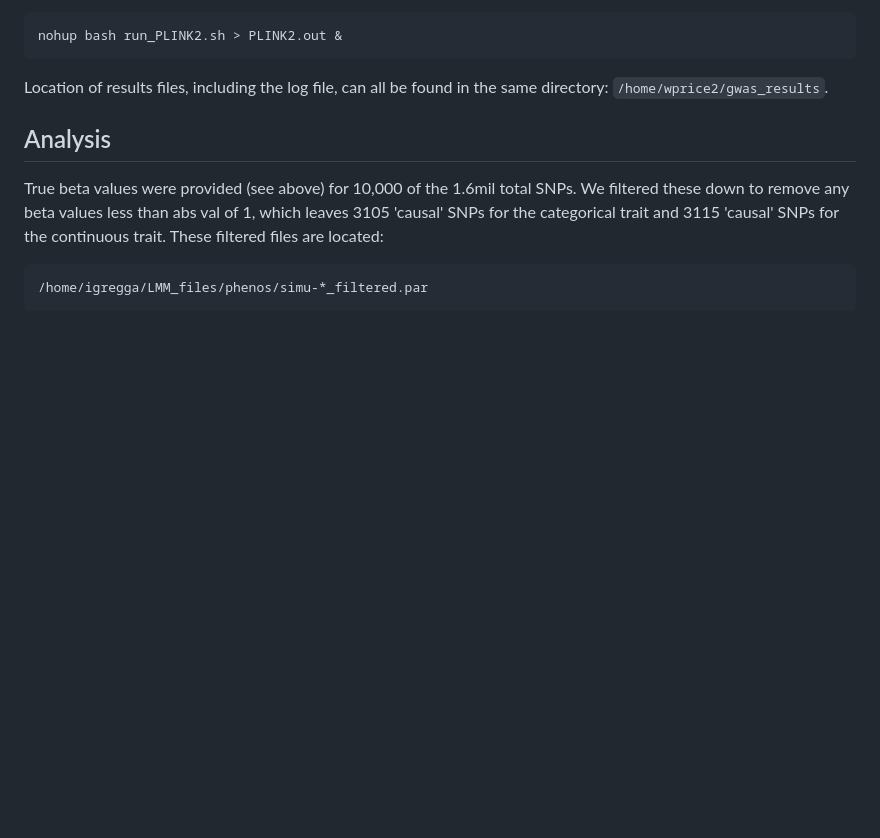
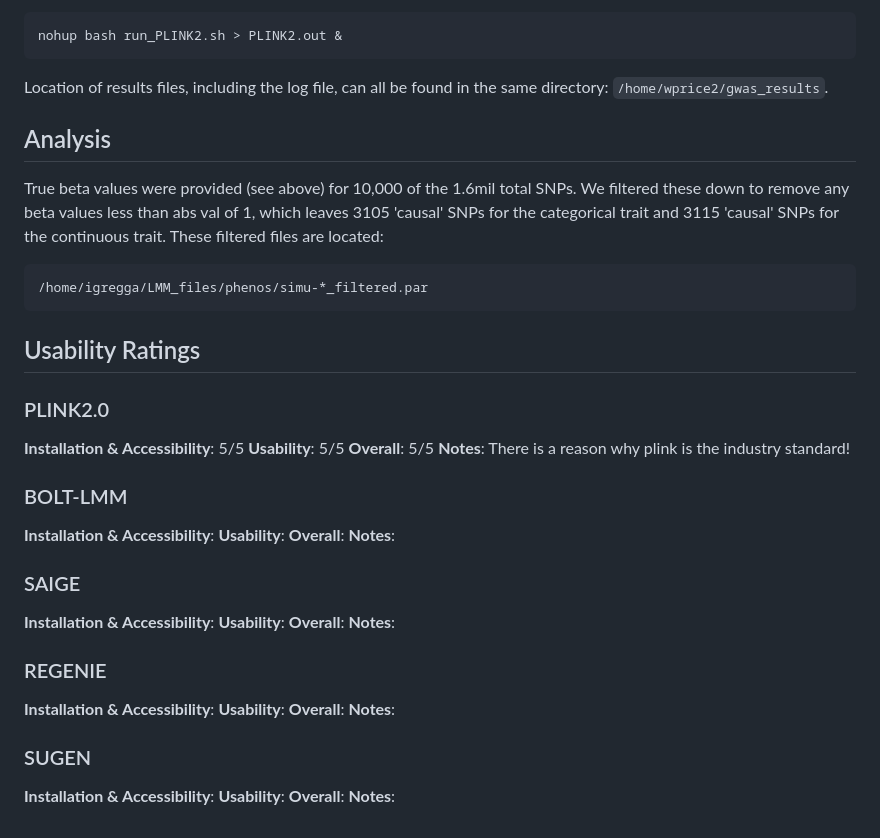
Before and after one commit to idgregga7100/LMM_for_large_GWAS, a Markdown page: README.md, the part around the change. Drawn GitHub-style; blank space fills up the shorter version.

````diff
--- a/README.md
+++ b/README.md
@@ -127,3 +127,35 @@ True beta values were provided (see above) for 10,000 of the 1.6mil total SNPs.
 ```
 /home/igregga/LMM_files/phenos/simu-*_filtered.par
 ```
+
+## Usability Ratings
+
+### PLINK2.0
+**Installation & Accessibility**: 5/5
+**Usability**: 5/5
+**Overall**: 5/5
+**Notes**: There is a reason why plink is the industry standard!
+
+### BOLT-LMM
+**Installation & Accessibility**:
+**Usability**:
+**Overall**:
+**Notes**:
+
+### SAIGE
+**Installation & Accessibility**:
+**Usability**:
+**Overall**:
+**Notes**:
+
+### REGENIE
+**Installation & Accessibility**:
+**Usability**:
+**Overall**:
+**Notes**:
+
+### SUGEN
+**Installation & Accessibility**:
+**Usability**:
+**Overall**:
+**Notes**:
````
